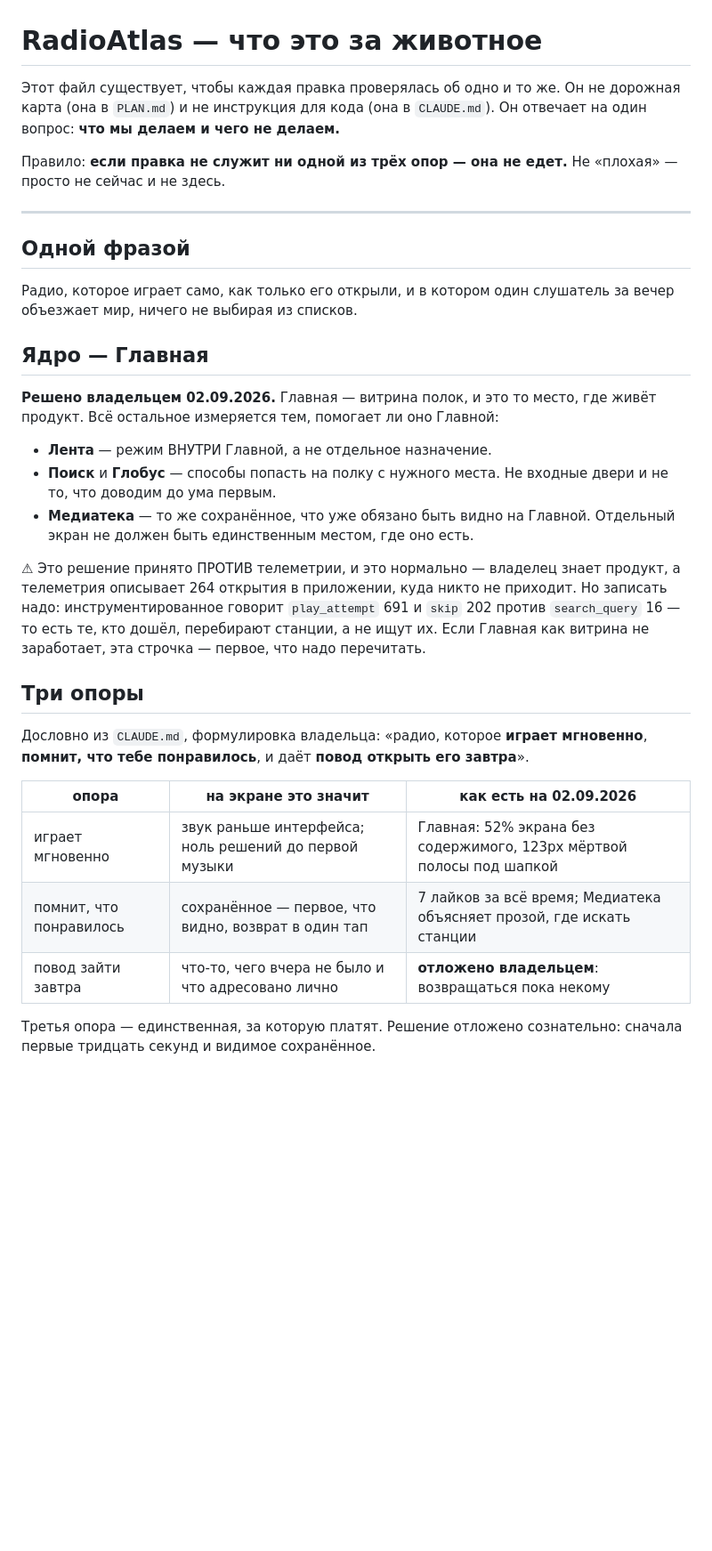
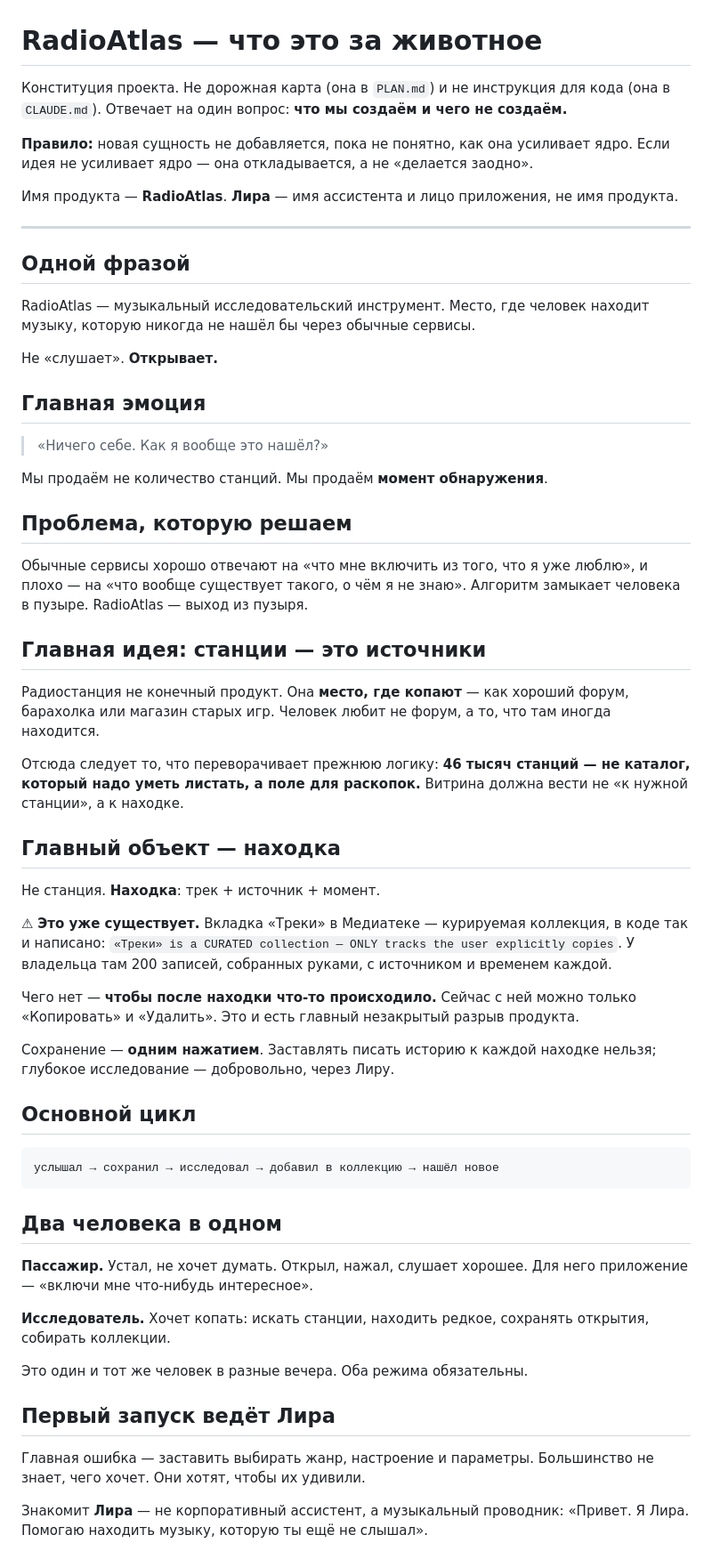
Before and after one commit to Fodders-Dev/RadioAtlas, a Markdown page: PRODUCT.md, the part around one of its changes. Shown at 89% size. GitHub-like rendering; blank space fills up the shorter version.

````diff
--- a/PRODUCT.md
+++ b/PRODUCT.md
@@ -1,48 +1,82 @@
 # RadioAtlas — что это за животное
 
-Этот файл существует, чтобы каждая правка проверялась об одно и то же. Он не
-дорожная карта (она в `PLAN.md`) и не инструкция для кода (она в `CLAUDE.md`).
-Он отвечает на один вопрос: **что мы делаем и чего не делаем.**
+Конституция проекта. Не дорожная карта (она в `PLAN.md`) и не инструкция для
+кода (она в `CLAUDE.md`). Отвечает на один вопрос: **что мы создаём и чего не
+создаём.**
 
-Правило: **если правка не служит ни одной из трёх опор — она не едет.** Не
-«плохая» — просто не сейчас и не здесь.
+**Правило:** новая сущность не добавляется, пока не понятно, как она усиливает
+ядро. Если идея не усиливает ядро — она откладывается, а не «делается заодно».
+
+Имя продукта — **RadioAtlas**. **Лира** — имя ассистента и лицо приложения, не
+имя продукта.
 
 ---
 
 ## Одной фразой
 
-Радио, которое играет само, как только его открыли, и в котором один слушатель
-за вечер объезжает мир, ничего не выбирая из списков.
+RadioAtlas — музыкальный исследовательский инструмент. Место, где человек
+находит музыку, которую никогда не нашёл бы через обычные сервисы.
 
-## Ядро — Главная
+Не «слушает». **Открывает.**
 
-**Решено владельцем 02.09.2026.** Главная — витрина полок, и это то место, где
-живёт продукт. Всё остальное измеряется тем, помогает ли оно Главной:
+## Главная эмоция
 
-- **Лента** — режим ВНУТРИ Главной, а не отдельное назначение.
-- **Поиск** и **Глобус** — способы попасть на полку с нужного места. Не входные
-  двери и не то, что доводим до ума первым.
-- **Медиатека** — то же сохранённое, что уже обязано быть видно на Главной.
-  Отдельный экран не должен быть единственным местом, где оно есть.
+> «Ничего себе. Как я вообще это нашёл?»
 
-⚠ Это решение принято ПРОТИВ телеметрии, и это нормально — владелец знает
-продукт, а телеметрия описывает 264 открытия в приложении, куда никто не
-приходит. Но записать надо: инструментированное говорит `play_attempt` 691 и
-`skip` 202 против `search_query` 16 — то есть те, кто дошёл, перебирают станции,
-а не ищут их. Если Главная как витрина не заработает, эта строчка — первое, что
-надо перечитать.
+Мы продаём не количество станций. Мы продаём **момент обнаружения**.
 
-## Три опоры
+## Проблема, которую решаем
 
-Дословно из `CLAUDE.md`, формулировка владельца: «радио, которое **играет
-мгновенно**, **помнит, что тебе понравилось**, и даёт **повод открыть его
-завтра**».
+Обычные сервисы хорошо отвечают на «что мне включить из того, что я уже люблю»,
+и плохо — на «что вообще существует такого, о чём я не знаю». Алгоритм замыкает
+человека в пузыре. RadioAtlas — выход из пузыря.
 
-| опора | на экране это значит | как есть на 02.09.2026 |
-| --- | --- | --- |
-| играет мгновенно | звук раньше интерфейса; ноль решений до первой музыки | Главная: 52% экрана без содержимого, 123px мёртвой полосы под шапкой |
-| помнит, что понравилось | сохранённое — первое, что видно, возврат в один тап | 7 лайков за всё время; Медиатека объясняет прозой, где искать станции |
-| повод зайти завтра | что-то, чего вчера не было и что адресовано лично | **отложено владельцем**: возвращаться пока некому |
+## Главная идея: станции — это источники
 
-Третья опора — единственная, за которую платят. Решение отложено сознательно:
-сначала первые тридцать секунд и видимое сохранённое.
+Радиостанция не конечный продукт. Она **место, где копают** — как хороший
+форум, барахолка или магазин старых игр. Человек любит не форум, а то, что там
+иногда находится.
+
+Отсюда следует то, что переворачивает прежнюю логику: **46 тысяч станций — не
+каталог, который надо уметь листать, а поле для раскопок.** Витрина должна вести
+не «к нужной станции», а к находке.
+
+## Главный объект — находка
+
+Не станция. **Находка**: трек + источник + момент.
+
+⚠ **Это уже существует.** Вкладка «Треки» в Медиатеке — курируемая коллекция, в
+коде так и написано: `«Треки» is a CURATED collection — ONLY tracks the user
+explicitly copies`. У владельца там 200 записей, собранных руками, с источником
+и временем каждой.
+
+Чего нет — **чтобы после находки что-то происходило.** Сейчас с ней можно
+только «Копировать» и «Удалить». Это и есть главный незакрытый разрыв продукта.
+
+Сохранение — **одним нажатием**. Заставлять писать историю к каждой находке
+нельзя; глубокое исследование — добровольно, через Лиру.
+
+## Основной цикл
+
+```
+услышал → сохранил → исследовал → добавил в коллекцию → нашёл новое
+```
+
+## Два человека в одном
+
+**Пассажир.** Устал, не хочет думать. Открыл, нажал, слушает хорошее. Для него
+приложение — «включи мне что-нибудь интересное».
+
+**Исследователь.** Хочет копать: искать станции, находить редкое, сохранять
+открытия, собирать коллекции.
+
+Это один и тот же человек в разные вечера. Оба режима обязательны.
+
+## Первый запуск ведёт Лира
+
+Главная ошибка — заставить выбирать жанр, настроение и параметры. Большинство не
+знает, чего хочет. Они хотят, чтобы их удивили.
+
+Знакомит **Лира** — не корпоративный ассистент, а музыкальный проводник:
+«Привет. Я Лира. Помогаю находить музыку, которую ты ещё не слышал».
+
````
Also changed, not shown: other parts of PRODUCT.md (+98 -30 lines).
